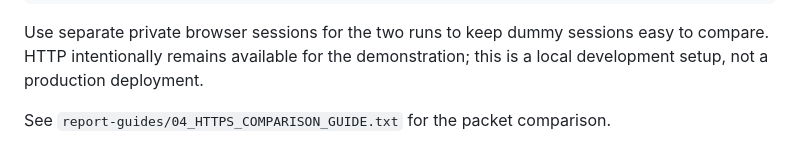
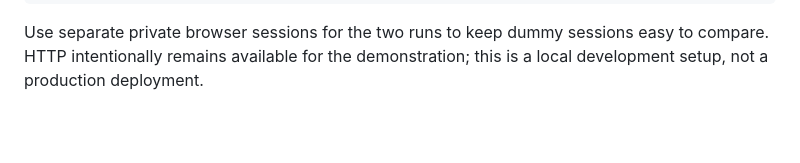
Before and after one commit to sreeves0/SecEngineeringProject, a Markdown page: BetaSecEngineering/README.md, the part around the change. GitHub-like rendering; blank space fills up the shorter version.

```diff
--- a/BetaSecEngineering/README.md
+++ b/BetaSecEngineering/README.md
@@ -75,5 +75,3 @@ python manage.py runserver 127.0.0.1:8000
 Use separate private browser sessions for the two runs to keep dummy sessions
 easy to compare. HTTP intentionally remains available for the demonstration;
 this is a local development setup, not a production deployment.
-
-See `report-guides/04_HTTPS_COMPARISON_GUIDE.txt` for the packet comparison.
```
